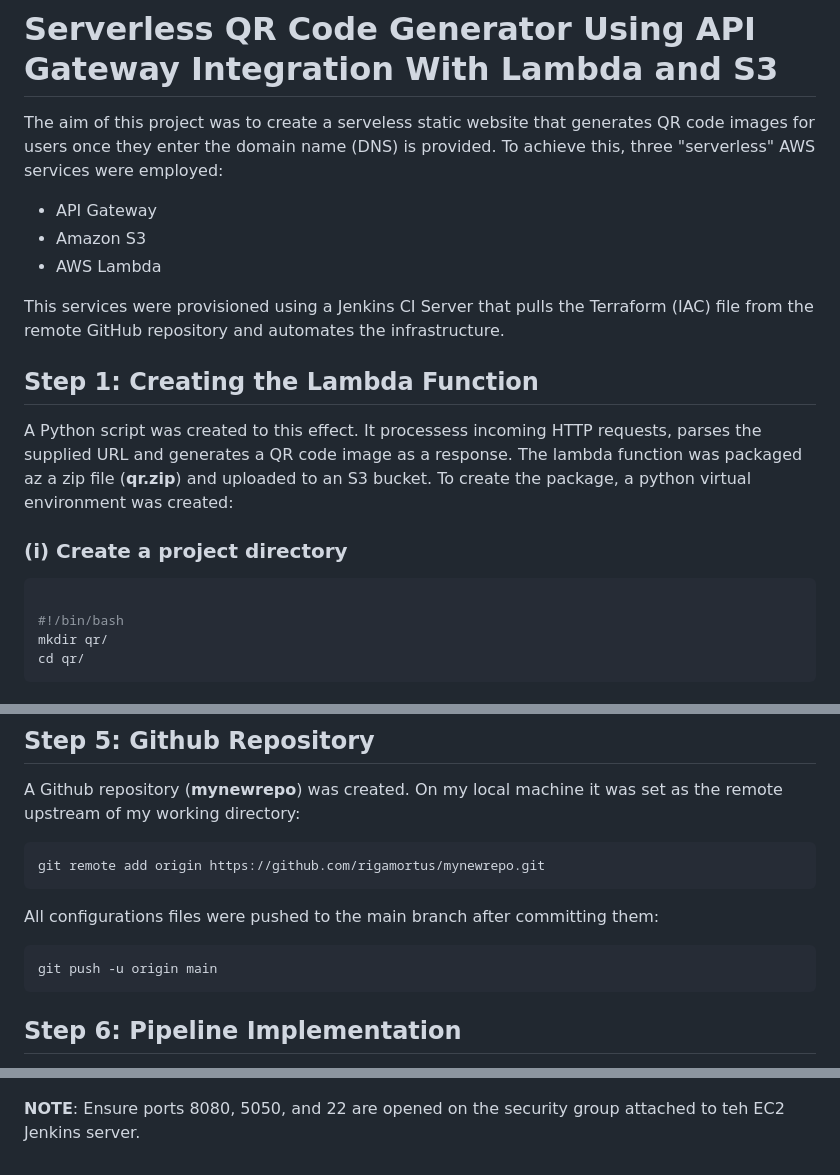
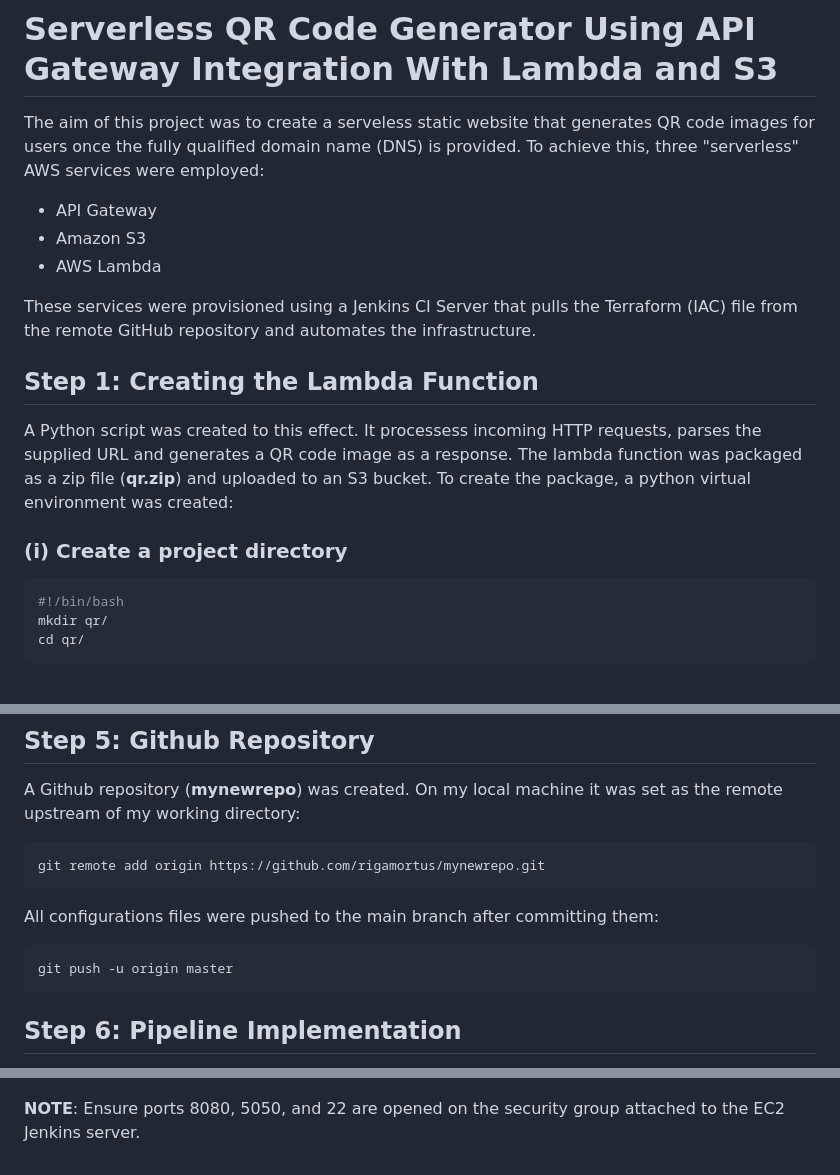
Before and after one commit to rigamortus/mynewrepo, a Markdown page: README.md, 3 parts joined by grey strips. GitHub-like rendering.

````diff
--- a/README.md
+++ b/README.md
@@ -1,20 +1,19 @@
 # Serverless QR Code Generator Using API Gateway Integration With Lambda and S3
 
-The aim of this project was to create a serveless static website that generates QR code images for users once they enter the domain name (DNS) is provided. To achieve this, three "serverless" AWS services were employed:
+The aim of this project was to create a serveless static website that generates QR code images for users once the fully qualified domain name (DNS) is provided. To achieve this, three "serverless" AWS services were employed:
 
 - API Gateway
 - Amazon S3
 - AWS Lambda
 
-This services were provisioned using a Jenkins CI Server that pulls the Terraform (IAC) file from the remote GitHub repository and automates the infrastructure.
+These services were provisioned using a Jenkins CI Server that pulls the Terraform (IAC) file from the remote GitHub repository and automates the infrastructure.
 
 ## Step 1: Creating the Lambda Function
-A Python script was created to this effect. It processess incoming HTTP requests, parses the supplied URL and generates a QR code image as a response. The lambda function was packaged az a zip file (__qr.zip__) and uploaded to an S3 bucket. To create the package, a python virtual environment was created:
+A Python script was created to this effect. It processess incoming HTTP requests, parses the supplied URL and generates a QR code image as a response. The lambda function was packaged as a zip file (__qr.zip__) and uploaded to an S3 bucket. To create the package, a python virtual environment was created:
 
 
 ### (i) Create a project directory
 ```bash
-
 #!/bin/bash
 mkdir qr/
 cd qr/
@@ -527,7 +525,7 @@ git remote add origin https://github.com/rigamortus/mynewrepo.git
 All configurations files were pushed to the main branch after committing them:
 
 ```bash
-git push -u origin main
+git push -u origin master
 ```
 
 ## Step 6: Pipeline Implementation
@@ -554,4 +552,4 @@ __S3__:
 __Final Result__:
 ![final](images/6-final.png)
 
-__NOTE__: Ensure ports 8080, 5050, and 22 are opened on the security group attached to teh EC2 Jenkins server.
+__NOTE__: Ensure ports 8080, 5050, and 22 are opened on the security group attached to the EC2 Jenkins server.
````
Also changed, not shown: other parts of README.md (+0 -1 lines).
